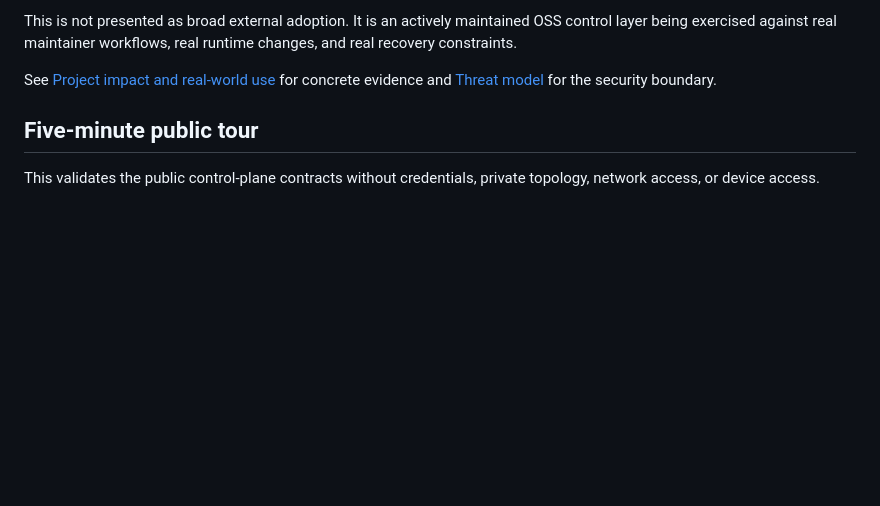
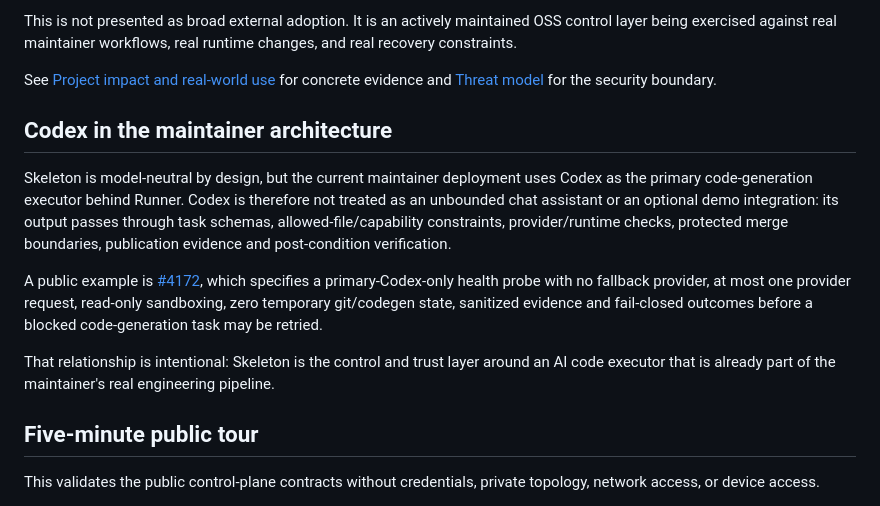
Before and after one commit to alanua/Skeleton, a Markdown page: README.md, the part around the change. GitHub-like rendering; blank space fills up the shorter version.

Commit message:
docs: make Codex Runner role explicit for OSS reviewers

```diff
--- a/README.md
+++ b/README.md
@@ -37,6 +37,14 @@ Current implemented areas include:
 This is not presented as broad external adoption. It is an actively maintained OSS control layer being exercised against real maintainer workflows, real runtime changes, and real recovery constraints.
 
 See [Project impact and real-world use](docs/PROJECT_IMPACT.md) for concrete evidence and [Threat model](docs/THREAT_MODEL.md) for the security boundary.
+
+## Codex in the maintainer architecture
+
+Skeleton is model-neutral by design, but the current maintainer deployment uses Codex as the primary code-generation executor behind Runner. Codex is therefore not treated as an unbounded chat assistant or an optional demo integration: its output passes through task schemas, allowed-file/capability constraints, provider/runtime checks, protected merge boundaries, publication evidence and post-condition verification.
+
+A public example is [#4172](https://github.com/alanua/Skeleton/issues/4172), which specifies a primary-Codex-only health probe with no fallback provider, at most one provider request, read-only sandboxing, zero temporary git/codegen state, sanitized evidence and fail-closed outcomes before a blocked code-generation task may be retried.
+
+That relationship is intentional: Skeleton is the control and trust layer around an AI code executor that is already part of the maintainer's real engineering pipeline.
 
 ## Five-minute public tour
 
```
